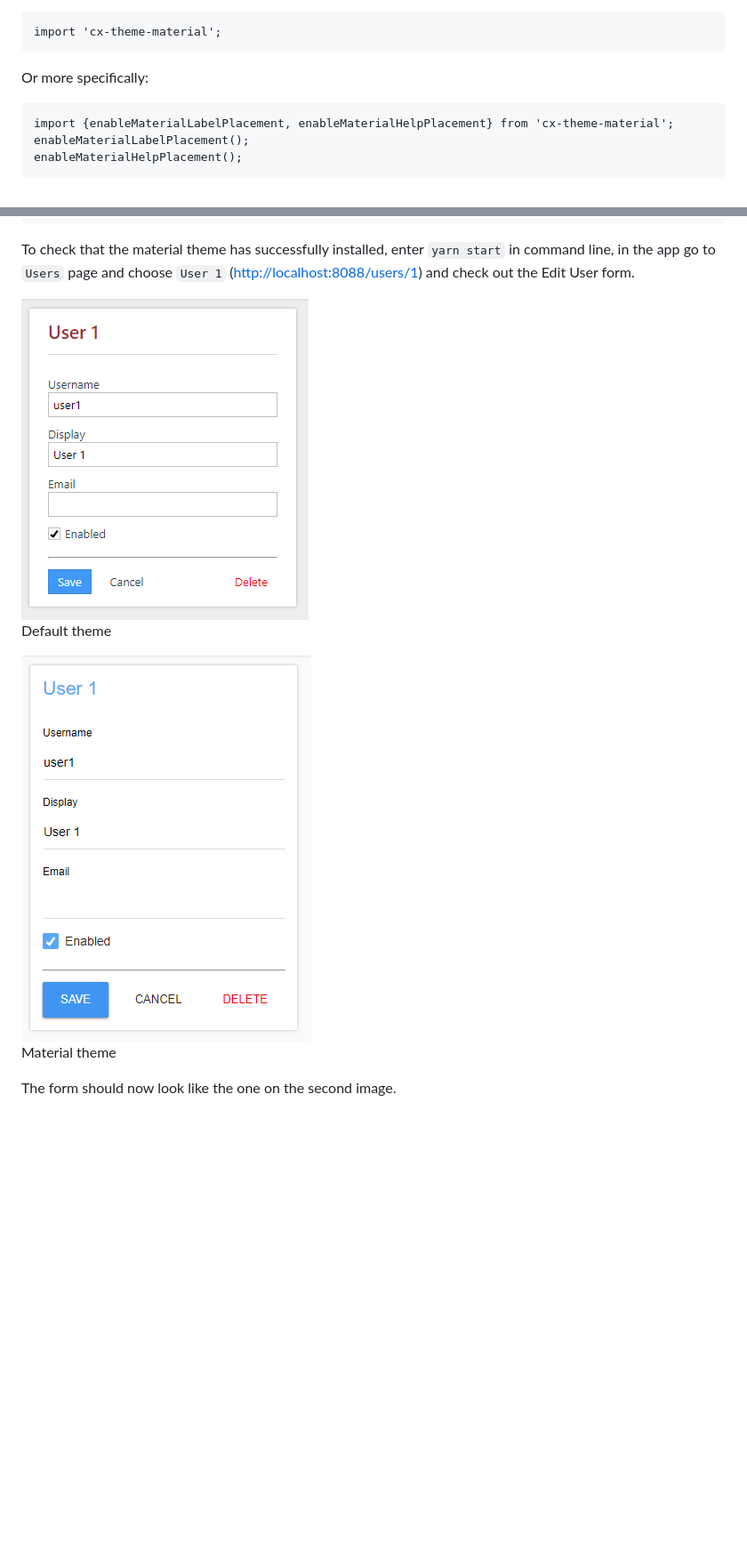
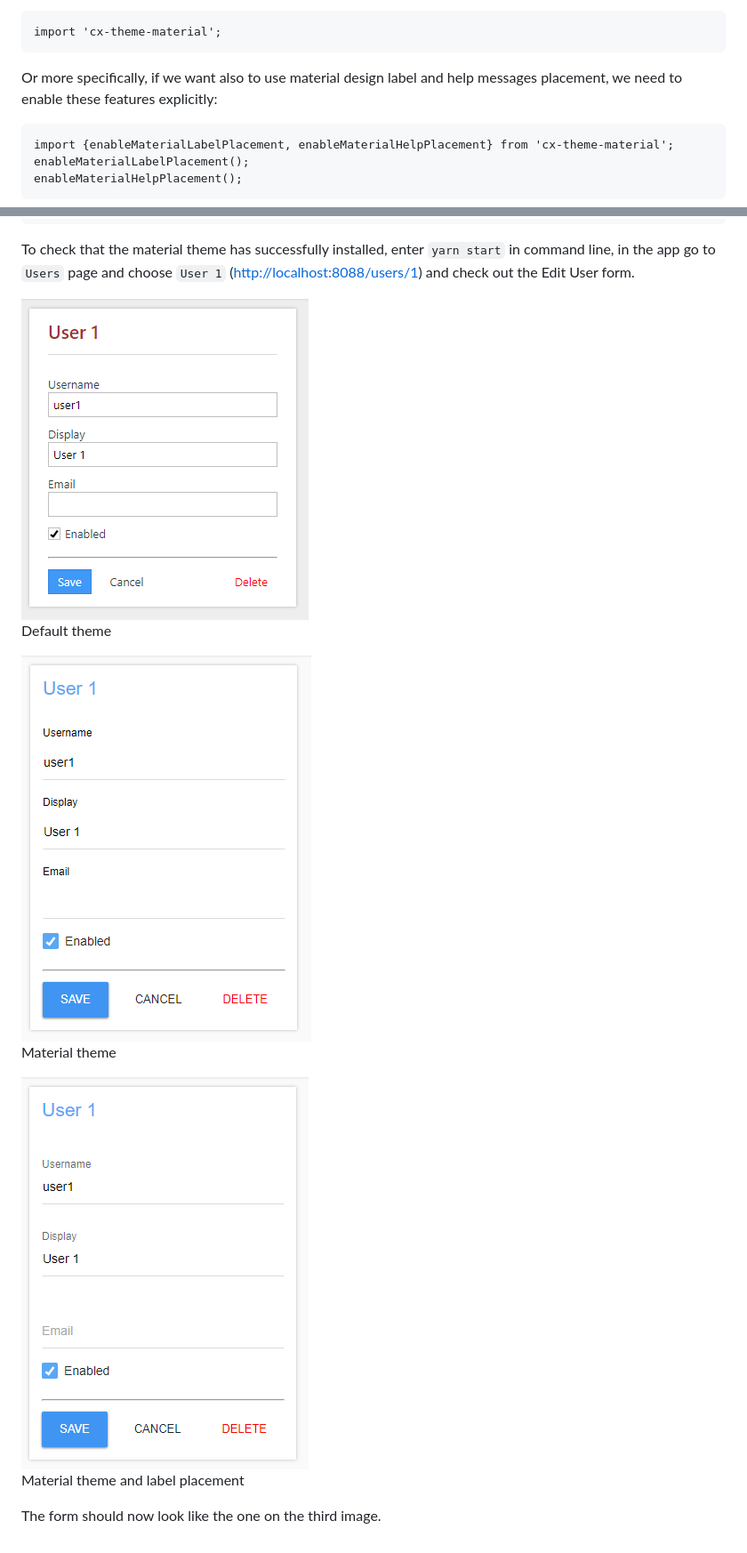
Before and after one commit to codaxy/cxjs-home-expenses-app-tutorial, a Markdown page: tutorial/setup.md, 2 parts joined by grey strips. Shown: that part at 89% size. GitHub-like rendering; pictures changed too: tutorial/screenshots/edit_user_material_label_placement.PNG (added); blank space fills up the shorter version.

Commit message:
Explain material label placement

````diff
--- a/tutorial/setup.md
+++ b/tutorial/setup.md
@@ -114,7 +114,7 @@ Beside CSS, a theme may include JavaScript changes as well. Because of this, the
 ```
 import 'cx-theme-material';
 ```
-Or more specifically:
+Or more specifically, if we want also to use material design label and help messages placement, we need to enable these features explicitly:
 
 ```
 import {enableMaterialLabelPlacement, enableMaterialHelpPlacement} from 'cx-theme-material';
@@ -211,4 +211,10 @@ Default theme
 
 Material theme
 
-The form should now look like the one on the second image.
+<a href="https://github.com/codaxy/cxjs-home-expenses-app-tutorial/blob/master/tutorial/screenshots/edit_user_material.PNG">
+    <img src="https://github.com/codaxy/cxjs-home-expenses-app-tutorial/blob/master/tutorial/screenshots/edit_user_material_label_placement.PNG" alt="Material theme and label placement" />
+</a>
+
+Material theme and label placement
+
+The form should now look like the one on the third image.
````
Also changed, not shown: other parts of tutorial/setup.md (+2 -2 lines), tutorial/core-concepts.md (renamed from tutorial/Core concepts.md).
